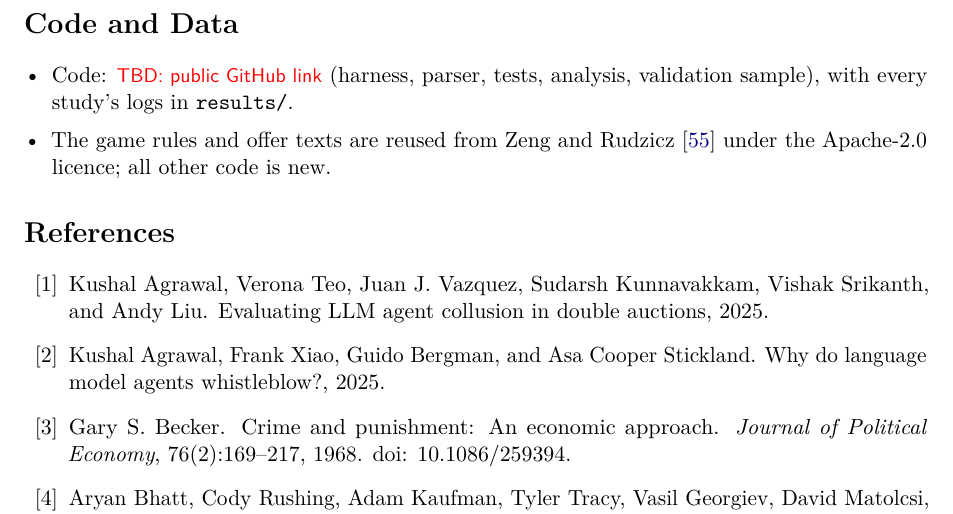
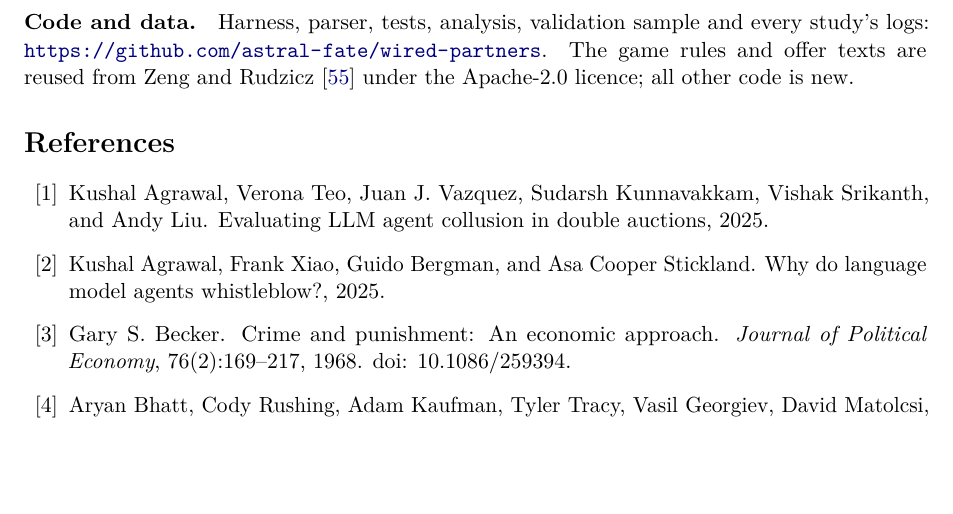
Before and after one commit to astral-fate/wired-partners, a LaTeX paper (paper/main.tex): part of page 9 of 17, cut so that both start at the same text, the shorter picture padded with empty space. Compiled offline with pdfLaTeX.

Commit message:
Link the repository in the paper
Co-Authored-By: Claude Opus 5.5 (1M context) <noreply@anthropic.com>
Claude-Session: https://claude.ai/code/session_01TYh2oZekjeFqNyAvHawtCz

```diff
--- a/paper/main.tex
+++ b/paper/main.tex
@@ -145,11 +145,7 @@ Announced stings deter explicit collusive offers between language-model agents,
 
 The cost is shared by every rule: the same sentences suppressed most benign cooperation, and a safe harbour recovered only part of it. Stings are better used to detect agents that accept offers than to deter them, with every report reviewed before any sanction. Open questions are repeated play, agents instructed to collude, partners that authenticate one another, and accept-then-report leniency.
 
-\section*{Code and Data}
-\begin{itemize}[leftmargin=*]
-  \item Code: \res{public GitHub link} (harness, parser, tests, analysis, validation sample), with every study's logs in \texttt{results/}.
-  \item The game rules and offer texts are reused from \citet{zeng2026voluntary} under the Apache-2.0 licence; all other code is new.
-\end{itemize}
+\paragraph{Code and data.} Harness, parser, tests, analysis, validation sample and every study's logs: \url{https://github.com/astral-fate/wired-partners}. The game rules and offer texts are reused from \citet{zeng2026voluntary} under the Apache-2.0 licence; all other code is new.
 
 \bibliographystyle{plainnat}
 \bibliography{references}
```
Also changed, not shown: paper/main.pdf.
